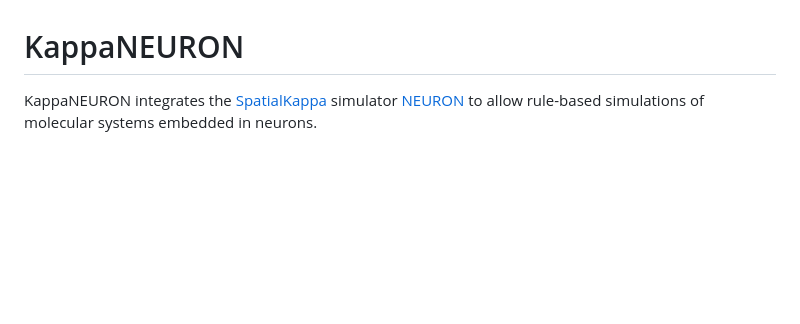
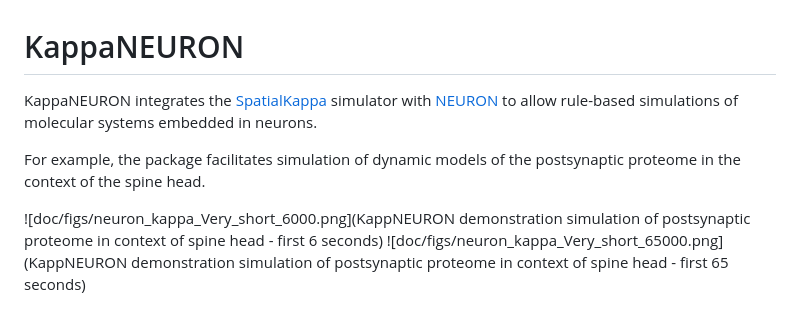
Before and after one commit to davidcsterratt/KappaNEURON, a Markdown page: README.md, the part around the change printed below. GitHub-like rendering; blank space fills up the shorter version.

Commit message:
Added figures

```diff
--- a/README.md
+++ b/README.md
@@ -1,8 +1,18 @@
 KappaNEURON
 ===========
 
-KappaNEURON integrates the [SpatialKappa][SpatialKappa] simulator [NEURON][NEURON] to allow
-rule-based simulations of molecular systems embedded in neurons.
+KappaNEURON integrates the [SpatialKappa][SpatialKappa] simulator with
+[NEURON][NEURON] to allow rule-based simulations of molecular systems
+embedded in neurons.
+
+For example, the package facilitates simulation of dynamic models of
+the postsynaptic proteome in the context of the spine head.
+
+![doc/figs/neuron_kappa_Very_short_6000.png](KappNEURON demonstration
+ simulation of postsynaptic proteome in context of spine head - first
+ 6 seconds)
+![doc/figs/neuron_kappa_Very_short_65000.png](KappNEURON demonstration
+ simulation of postsynaptic proteome in context of spine head - first 65 seconds)
 
 
 
```
Also changed, not shown: other parts of README.md (+1 -1 lines), doc/figs/neuron_kappa_Very_short_6000.png (added), doc/figs/neuron_kappa_Very_short_65000.png (added).
